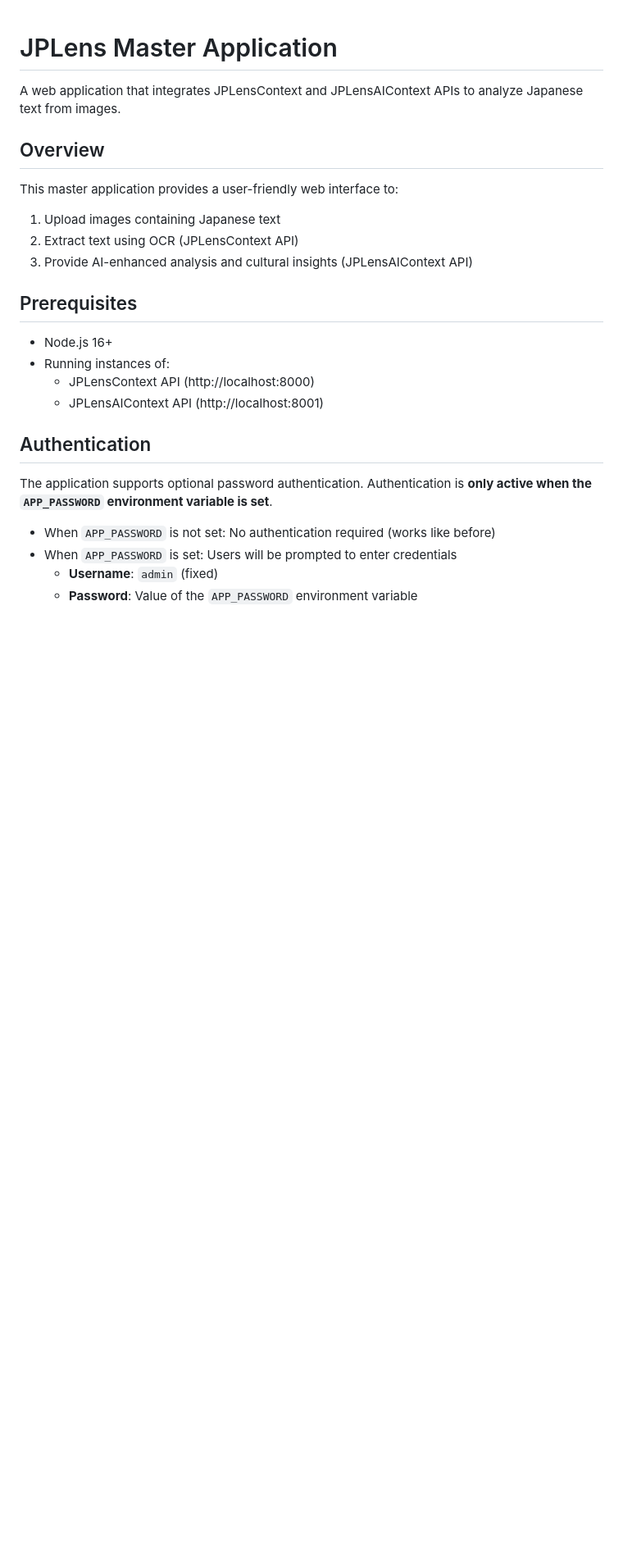
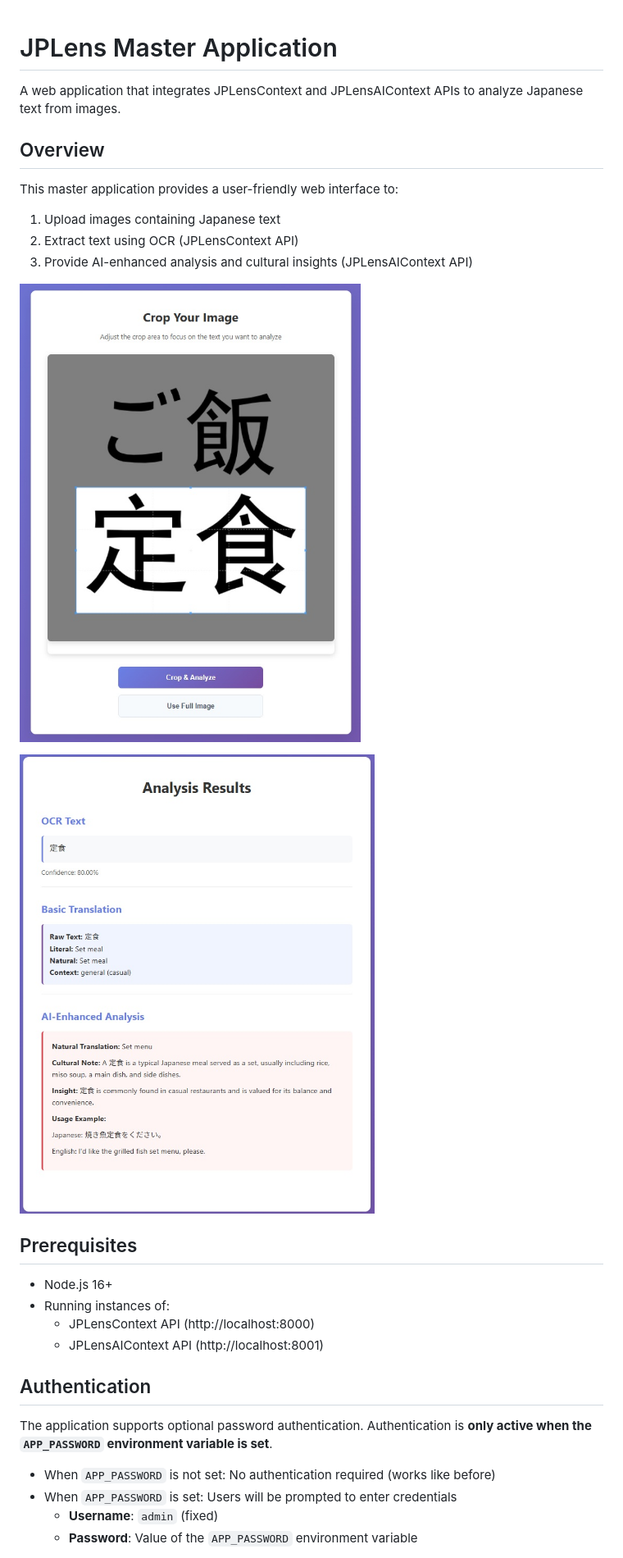
Before and after one commit to AndreMinHo/JPLens, a Markdown page: README.md, the part around the change. Shown: that part at 82% size. GitHub-like rendering; pictures changed too: previews/preview1.jpg (added), previews/preview2.jpg (added); blank space fills up the shorter version.

Commit message:
add previews to readme

```diff
--- a/README.md
+++ b/README.md
@@ -8,6 +8,10 @@ This master application provides a user-friendly web interface to:
 1. Upload images containing Japanese text
 2. Extract text using OCR (JPLensContext API)
 3. Provide AI-enhanced analysis and cultural insights (JPLensAIContext API)
+
+![Preview 1](previews/preview1.jpg)
+
+![Preview 2](previews/preview2.jpg)
 
 ## Prerequisites
 
```
